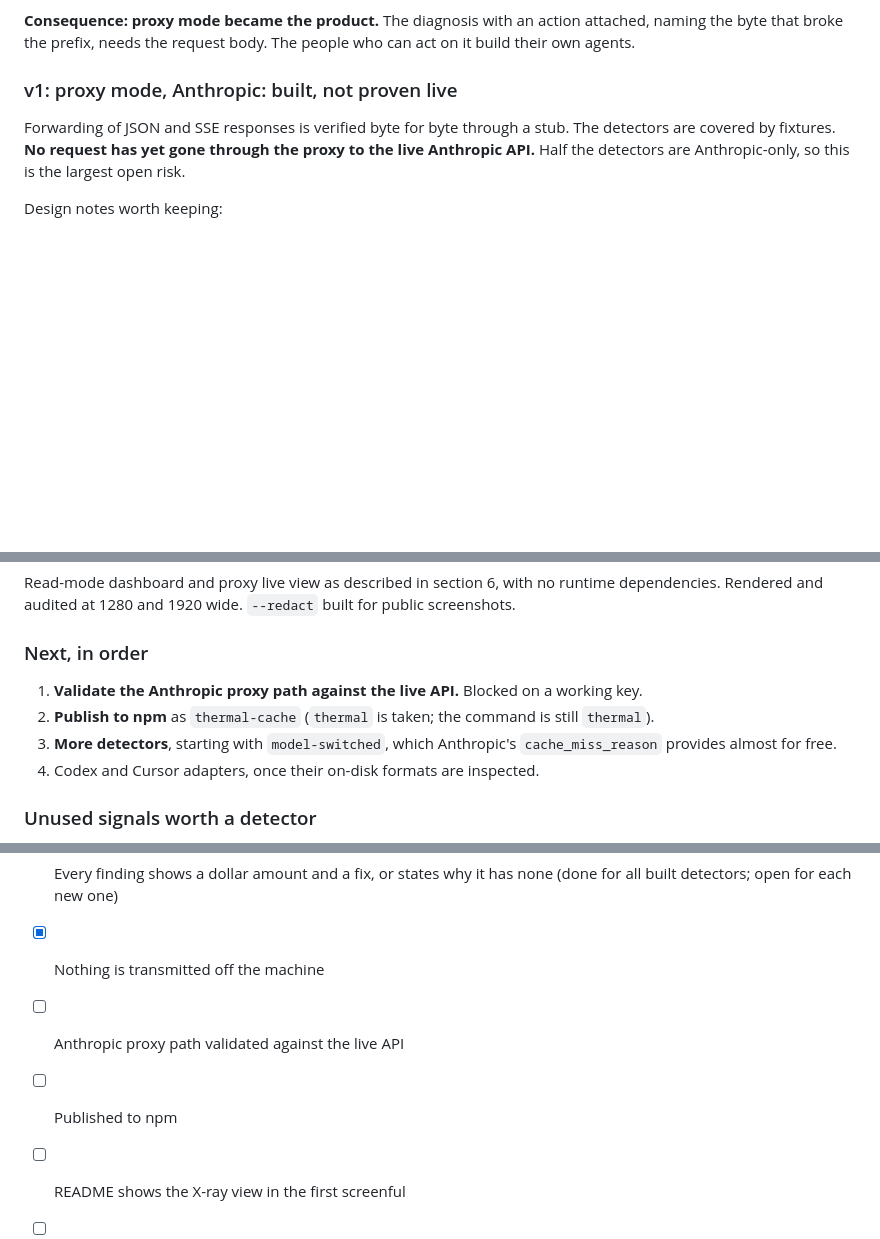
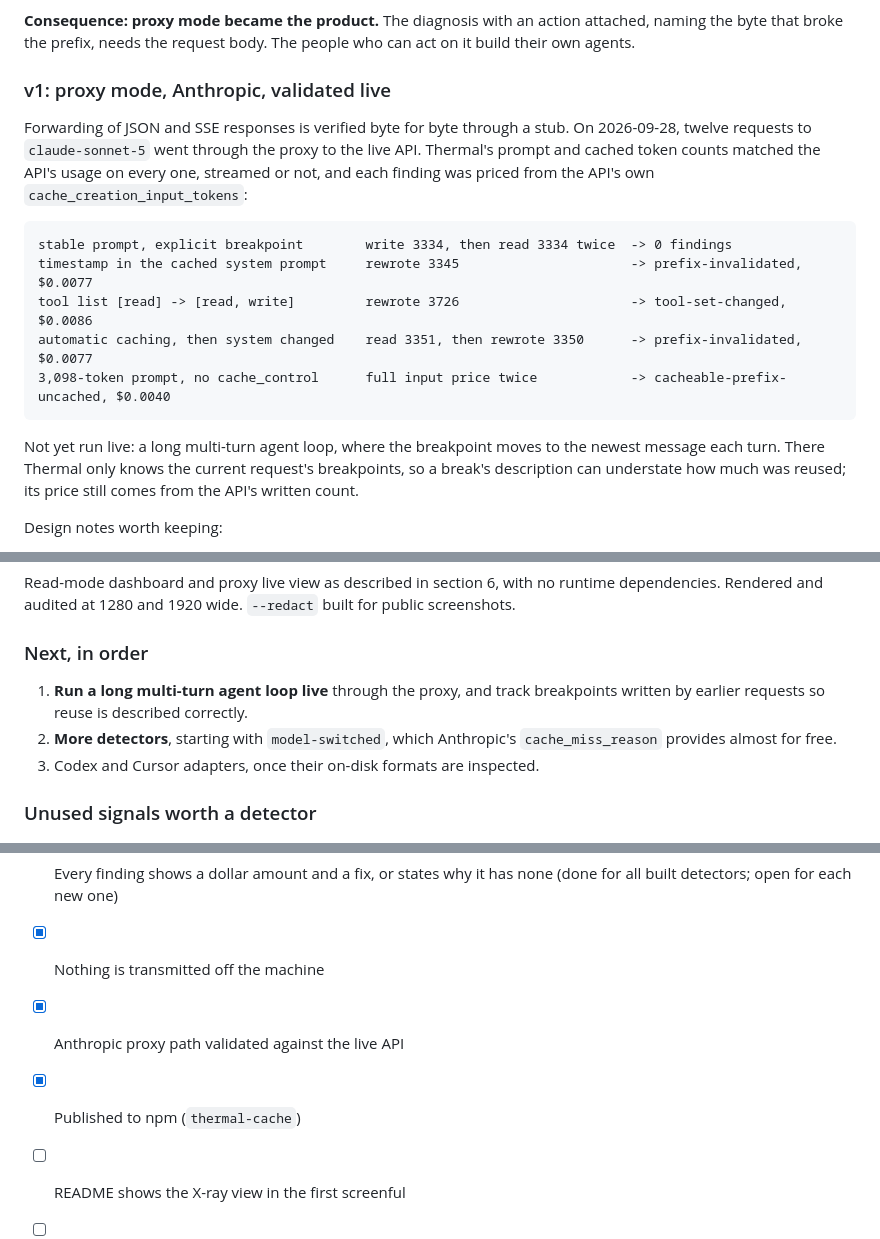
Before and after one commit to ujjwal502/thermal, a Markdown page: SPEC.md, 3 parts joined by grey strips. GitHub-like rendering; blank space fills up the shorter version.

Commit message:
Record the live Anthropic proxy validation
Twelve requests to claude-sonnet-5 went through the proxy. Token counts
matched the API's usage on every one, and each finding fired where it
should, including under automatic caching. The docs still called this
path untested.

````diff
--- a/SPEC.md
+++ b/SPEC.md
@@ -330,12 +330,26 @@ minutes; median gap 4.1s, p90 24.7s.
 attached, naming the byte that broke the prefix, needs the request body. The
 people who can act on it build their own agents.
 
-### v1: proxy mode, Anthropic: built, not proven live
+### v1: proxy mode, Anthropic, validated live
 
 Forwarding of JSON and SSE responses is verified byte for byte through a stub.
-The detectors are covered by fixtures. **No request has yet gone through the
-proxy to the live Anthropic API.** Half the detectors are Anthropic-only, so
-this is the largest open risk.
+On 2026-09-28, twelve requests to `claude-sonnet-5` went through the proxy to the
+live API. Thermal's prompt and cached token counts matched the API's usage on
+every one, streamed or not, and each finding was priced from the API's own
+`cache_creation_input_tokens`:
+
+```
+stable prompt, explicit breakpoint        write 3334, then read 3334 twice  -> 0 findings
+timestamp in the cached system prompt     rewrote 3345                      -> prefix-invalidated, $0.0077
+tool list [read] -> [read, write]         rewrote 3726                      -> tool-set-changed, $0.0086
+automatic caching, then system changed    read 3351, then rewrote 3350      -> prefix-invalidated, $0.0077
+3,098-token prompt, no cache_control      full input price twice            -> cacheable-prefix-uncached, $0.0040
+```
+
+Not yet run live: a long multi-turn agent loop, where the breakpoint moves to
+the newest message each turn. There Thermal only knows the current request's
+breakpoints, so a break's description can understate how much was reused; its
+price still comes from the API's written count.
 
 Design notes worth keeping:
 
@@ -376,13 +390,11 @@ built for public screenshots.
 
 ### Next, in order
 
-1. **Validate the Anthropic proxy path against the live API.** Blocked on a
-   working key.
-2. **Publish to npm** as `thermal-cache` (`thermal` is taken; the command is
-   still `thermal`).
-3. **More detectors**, starting with `model-switched`, which Anthropic's
+1. **Run a long multi-turn agent loop live** through the proxy, and track
+   breakpoints written by earlier requests so reuse is described correctly.
+2. **More detectors**, starting with `model-switched`, which Anthropic's
    `cache_miss_reason` provides almost for free.
-4. Codex and Cursor adapters, once their on-disk formats are inspected.
+3. Codex and Cursor adapters, once their on-disk formats are inspected.
 
 ### Unused signals worth a detector
 
@@ -429,7 +441,7 @@ Responses API. `diagnostics.cache_miss_reason` on Anthropic responses
 - [ ] Every finding shows a dollar amount and a fix, or states why it has none
       (done for all built detectors; open for each new one)
 - [x] Nothing is transmitted off the machine
-- [ ] Anthropic proxy path validated against the live API
-- [ ] Published to npm
+- [x] Anthropic proxy path validated against the live API
+- [x] Published to npm (`thermal-cache`)
 - [ ] README shows the X-ray view in the first screenful
 - [ ] The author has found and fixed a real cache bug in their own agent with it
````
Also changed, not shown: other parts of SPEC.md (+1 -1 lines), README.md (+5 -3 lines).
